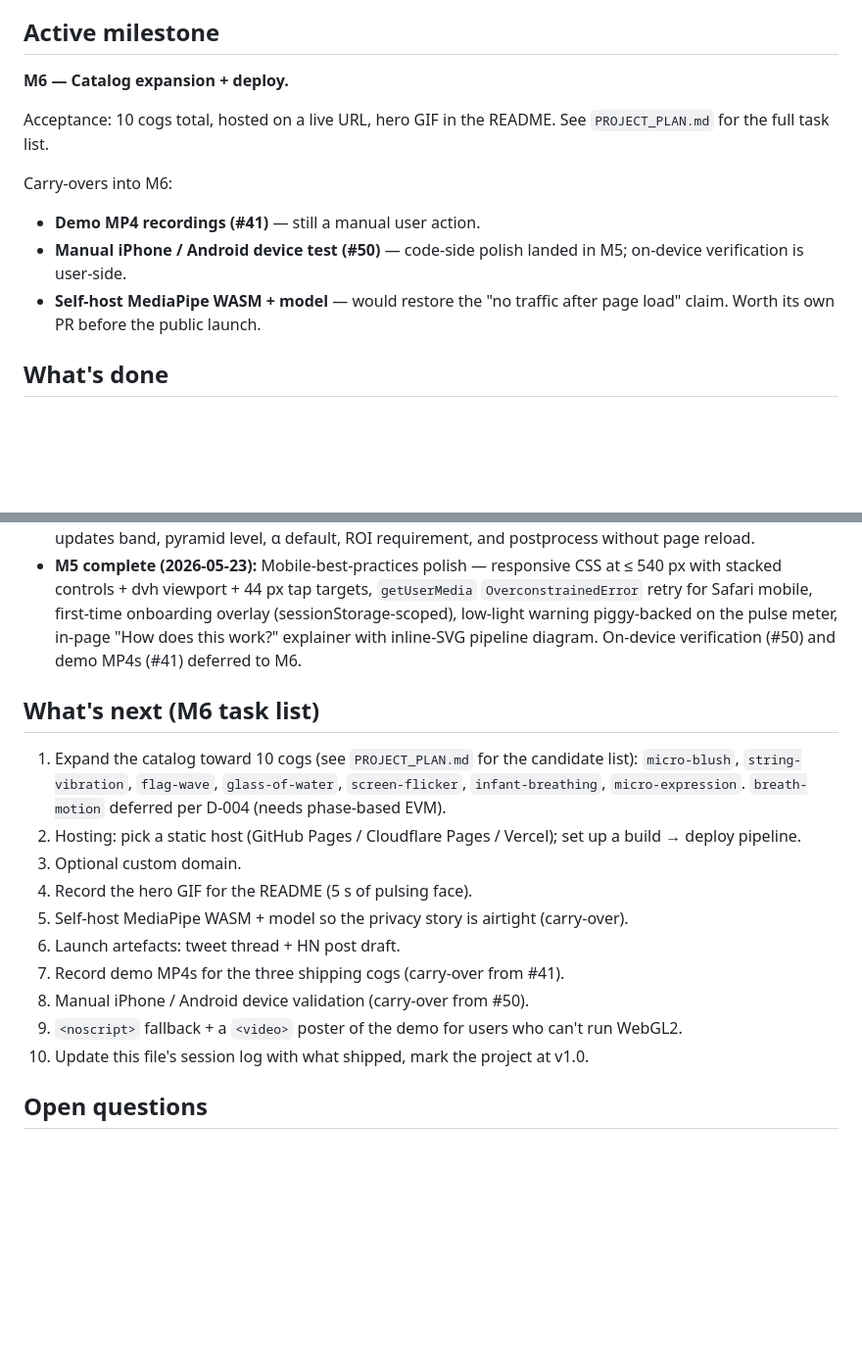
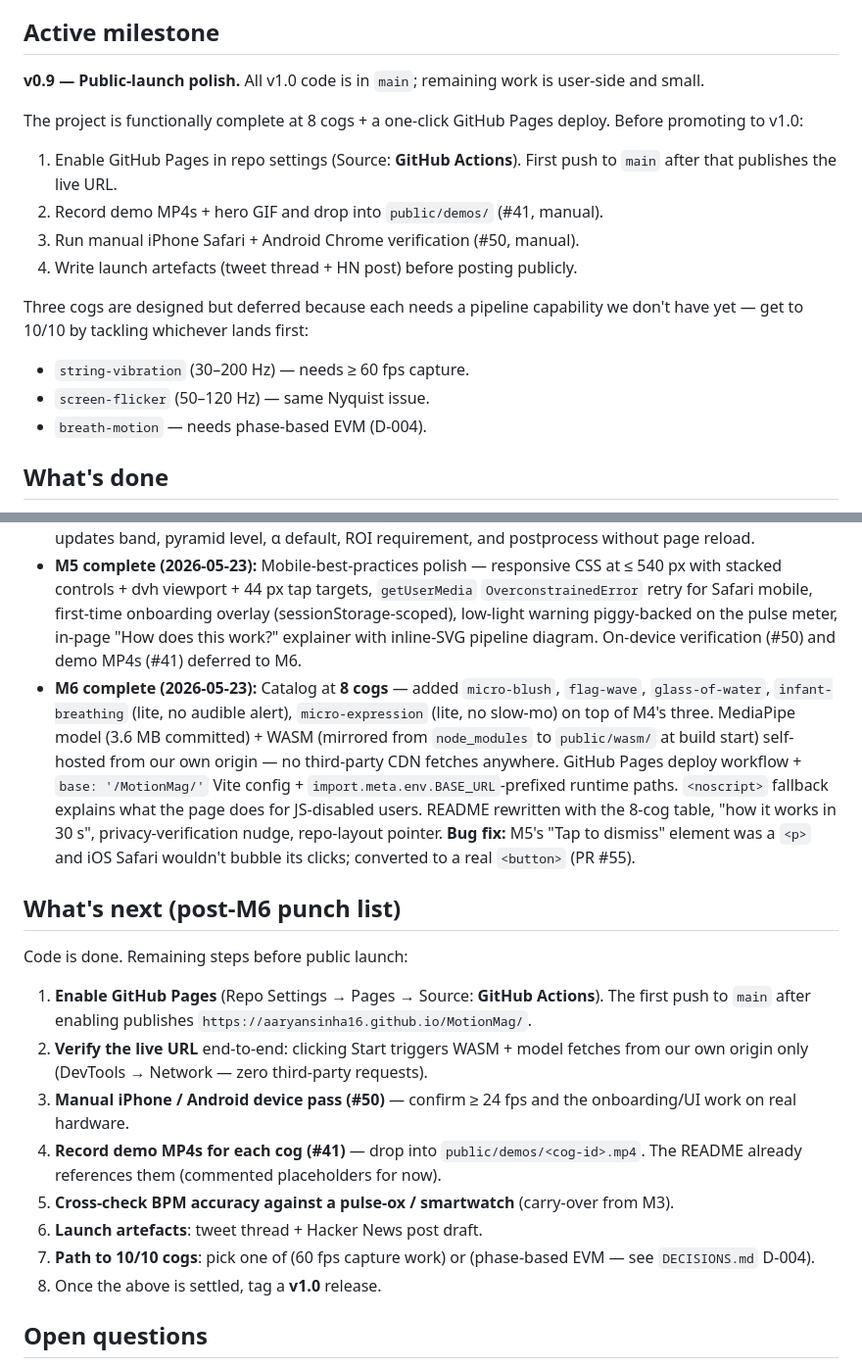
Before and after one commit to aaryansinha16/MotionMag, a Markdown page: MEMORY.md, 2 parts joined by grey strips. Shown at 98% size. GitHub-like rendering; blank space fills up the shorter version.

Commit message:
docs(memory): log M6 ship; mark v0.9 (8/10 cogs, GH Pages deploy ready) (#62)

```diff
--- a/MEMORY.md
+++ b/MEMORY.md
@@ -4,14 +4,18 @@
 
 ## Active milestone
 
-**M6 — Catalog expansion + deploy.**
+**v0.9 — Public-launch polish.** All v1.0 code is in `main`; remaining work is user-side and small.
 
-Acceptance: 10 cogs total, hosted on a live URL, hero GIF in the README. See `PROJECT_PLAN.md` for the full task list.
+The project is functionally complete at 8 cogs + a one-click GitHub Pages deploy. Before promoting to v1.0:
+1. Enable GitHub Pages in repo settings (Source: **GitHub Actions**). First push to `main` after that publishes the live URL.
+2. Record demo MP4s + hero GIF and drop into `public/demos/` (#41, manual).
+3. Run manual iPhone Safari + Android Chrome verification (#50, manual).
+4. Write launch artefacts (tweet thread + HN post) before posting publicly.
 
-Carry-overs into M6:
-- **Demo MP4 recordings (#41)** — still a manual user action.
-- **Manual iPhone / Android device test (#50)** — code-side polish landed in M5; on-device verification is user-side.
-- **Self-host MediaPipe WASM + model** — would restore the "no traffic after page load" claim. Worth its own PR before the public launch.
+Three cogs are designed but deferred because each needs a pipeline capability we don't have yet — get to 10/10 by tackling whichever lands first:
+- `string-vibration` (30–200 Hz) — needs ≥ 60 fps capture.
+- `screen-flicker` (50–120 Hz) — same Nyquist issue.
+- `breath-motion` — needs phase-based EVM (D-004).
 
 ## What's done
 
@@ -25,19 +29,19 @@ Carry-overs into M6:
 - **M3 complete (2026-05-23):** Lazy-loaded MediaPipe Face Landmarker (Vite chunk-split — main bundle stays at 8.22 KB gz), forehead bbox extraction (mesh indices 10/9/67/297 with 10% inset), scalar pulse meter that reuses `biquadBandpassCoeffs` from `temporal.ts`, BPM estimation via positive-going zero-crossings over a 10 s window with `[40, 200]` clamp and ±3 BPM stability gate, "♥ N BPM" overlay anchored top-left of the canvas. User confirmed BPM and ROI rectangle both work on the dev machine.
 - **M4 complete (2026-05-23):** Cog architecture in `src/cogs/` — `Cog` interface, registry, three shipping cogs (`pulse-finder`, `breath-from-color`, `tremor-amp`). Dropdown UI replaces the M1-era L0–L3 view radios; the level radios are no longer user-facing (still in git history for anyone who wants them). Live cog switching updates band, pyramid level, α default, ROI requirement, and postprocess without page reload.
 - **M5 complete (2026-05-23):** Mobile-best-practices polish — responsive CSS at ≤ 540 px with stacked controls + dvh viewport + 44 px tap targets, `getUserMedia` `OverconstrainedError` retry for Safari mobile, first-time onboarding overlay (sessionStorage-scoped), low-light warning piggy-backed on the pulse meter, in-page "How does this work?" explainer with inline-SVG pipeline diagram. On-device verification (#50) and demo MP4s (#41) deferred to M6.
+- **M6 complete (2026-05-23):** Catalog at **8 cogs** — added `micro-blush`, `flag-wave`, `glass-of-water`, `infant-breathing` (lite, no audible alert), `micro-expression` (lite, no slow-mo) on top of M4's three. MediaPipe model (3.6 MB committed) + WASM (mirrored from `node_modules` to `public/wasm/` at build start) self-hosted from our own origin — no third-party CDN fetches anywhere. GitHub Pages deploy workflow + `base: '/MotionMag/'` Vite config + `import.meta.env.BASE_URL`-prefixed runtime paths. `<noscript>` fallback explains what the page does for JS-disabled users. README rewritten with the 8-cog table, "how it works in 30 s", privacy-verification nudge, repo-layout pointer. **Bug fix:** M5's "Tap to dismiss" element was a `<p>` and iOS Safari wouldn't bubble its clicks; converted to a real `<button>` (PR #55).
 
-## What's next (M6 task list)
+## What's next (post-M6 punch list)
 
-1. Expand the catalog toward 10 cogs (see `PROJECT_PLAN.md` for the candidate list): `micro-blush`, `string-vibration`, `flag-wave`, `glass-of-water`, `screen-flicker`, `infant-breathing`, `micro-expression`. `breath-motion` deferred per D-004 (needs phase-based EVM).
-2. Hosting: pick a static host (GitHub Pages / Cloudflare Pages / Vercel); set up a build → deploy pipeline.
-3. Optional custom domain.
-4. Record the hero GIF for the README (5 s of pulsing face).
-5. Self-host MediaPipe WASM + model so the privacy story is airtight (carry-over).
-6. Launch artefacts: tweet thread + HN post draft.
-7. Record demo MP4s for the three shipping cogs (carry-over from #41).
-8. Manual iPhone / Android device validation (carry-over from #50).
-9. `<noscript>` fallback + a `<video>` poster of the demo for users who can't run WebGL2.
-10. Update this file's session log with what shipped, mark the project at v1.0.
+Code is done. Remaining steps before public launch:
+1. **Enable GitHub Pages** (Repo Settings → Pages → Source: **GitHub Actions**). The first push to `main` after enabling publishes `https://aaryansinha16.github.io/MotionMag/`.
+2. **Verify the live URL** end-to-end: clicking Start triggers WASM + model fetches from our own origin only (DevTools → Network — zero third-party requests).
+3. **Manual iPhone / Android device pass (#50)** — confirm ≥ 24 fps and the onboarding/UI work on real hardware.
+4. **Record demo MP4s for each cog (#41)** — drop into `public/demos/<cog-id>.mp4`. The README already references them (commented placeholders for now).
+5. **Cross-check BPM accuracy against a pulse-ox / smartwatch** (carry-over from M3).
+6. **Launch artefacts**: tweet thread + Hacker News post draft.
+7. **Path to 10/10 cogs**: pick one of (60 fps capture work) or (phase-based EVM — see `DECISIONS.md` D-004).
+8. Once the above is settled, tag a **v1.0** release.
 
 ## Open questions
 
```
Also changed, not shown: other parts of MEMORY.md (+10 -0 lines).
